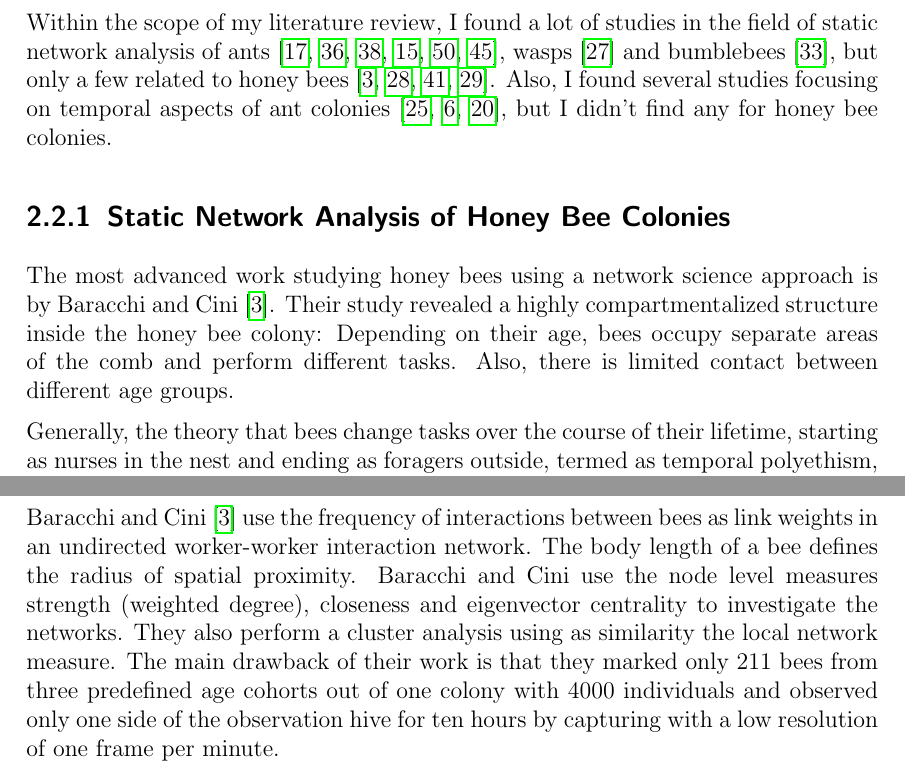
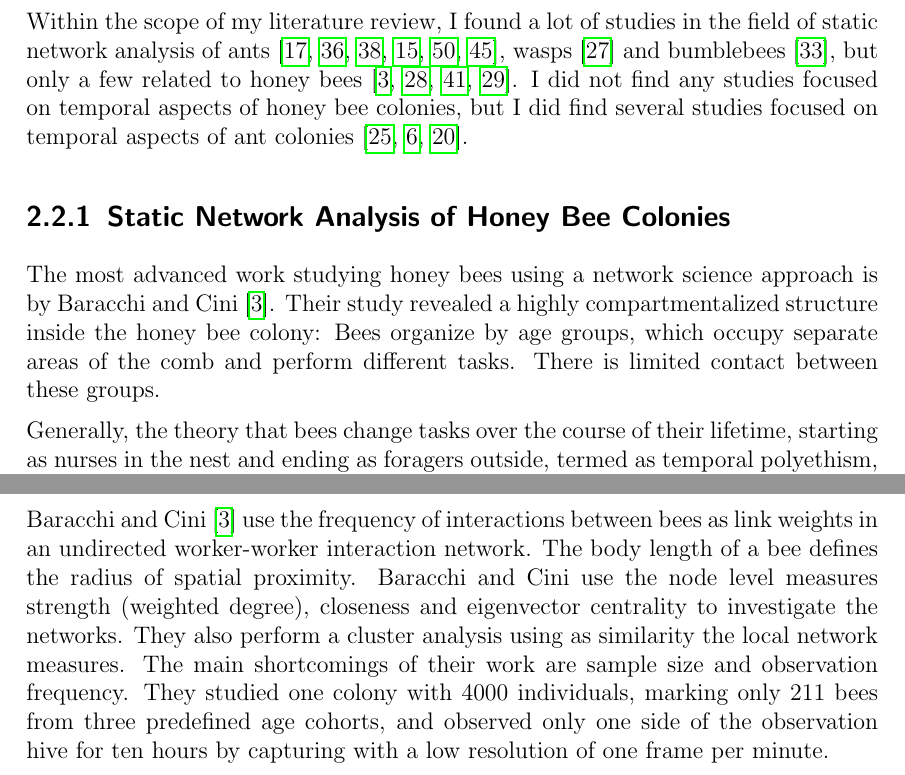
Before and after one commit to aschle/master-thesis, a LaTeX thesis (thesis_main.tex, which reads Chapters/RelatedWork.tex): two parts of pages 15 and 16 of 71, joined at a grey line, cut so that both start at the same text. Compiled offline with pdfLaTeX.

Commit message:
related work (jon part2)

```diff
--- a/Chapters/RelatedWork.tex
+++ b/Chapters/RelatedWork.tex
@@ -20,7 +19,7 @@ Table~\ref{tab:studies} (Appendix~\ref{ch:appendix}) summarizes the selected stu
 I also recorded whether the studies included age cohorts in their analysis and listed the software tools used for network analysis.
 
 Within the scope of my literature review, I found a lot of studies in the field of static network analysis of ants~\cite{greenwald2015ant,pinter2011effect,quevillon2015social,formica2012fitness,waters2012information,sendova2010emergency}, wasps~\cite{naug2009structure} and bumblebees~\cite{otterstatter2007contact}, but only a few related to honey bees~\cite{baracchi2014socio,naug2008structure,scholl2011olfactory,naug2007experimentally}.
-Also, I found several studies focusing on temporal aspects of ant colonies~\cite{mersch2013tracking,blonder2011time,jeanson2012long}, but I didn't find any for honey bee colonies.
+I did not find any studies focused on temporal aspects of honey bee colonies, but I did find several studies focused on temporal aspects of ant colonies~\cite{mersch2013tracking,blonder2011time,jeanson2012long}.
 
 %%%%%%%%%%%%%%%%%%%%%%%%%%%%%%%%%%%%%%%%%%%%%%%%%%%%%%%%%%%%%%%%%%%%%%%%%%%%%%%
 %%%%%%%%%%%%%%%%%%%%%%%%%%%%%%%%%%%%%%%%%%%%%%%%%%%%%%%%%%%%%%%%%%%%%%%%%%%%%%%
@@ -30,8 +29,8 @@ Also, I found several studies focusing on temporal aspects of ant colonies~\cite
 
 The most advanced work studying honey bees using a network science approach is by \textcite{baracchi2014socio}.
 Their study revealed a highly compartmentalized structure inside the honey bee colony:
-Depending on their age, bees occupy separate areas of the comb and perform different tasks.
-Also, there is limited contact between different age groups.
+Bees organize by age groups, which occupy separate areas of the comb and perform different tasks.
+There is limited contact between these groups.
 
 Generally, the theory that bees change tasks over the course of their lifetime, starting as nurses in the nest and ending as foragers outside, termed as temporal polyethism,  is widely accepted and has been studied for a long time~\cite{seeley1982adaptive, johnson2008within, lindauer1952beitrag}.
 \textcite{johnson2008within} observed two groups of within-nest bees: young bees responsible for the brood care and middle-aged bees specialized on nectar processing and nest maintenance.
@@ -41,8 +40,8 @@ Generally, the theory that bees change tasks over the course of their lifetime,
 \textcite{baracchi2014socio} use the frequency of interactions between bees as link weights in an undirected worker-worker interaction network.
 The body length of a bee defines the radius of spatial proximity.
 Baracchi and Cini use the node level measures strength (weighted degree), closeness and eigenvector centrality to investigate the networks.
-They also perform a cluster analysis using as similarity the local network measure.
-The main drawback of their work is that they marked only 211 bees from three predefined age cohorts out of one colony with 4000 individuals and observed only one side of the observation hive for ten hours by capturing with a low resolution of one frame per minute.
+They also perform a cluster analysis using as similarity the local network measures.
+The main shortcomings of their work are sample size and observation frequency. They studied one colony with 4000 individuals, marking only 211 bees from three predefined age cohorts, and observed only one side of the observation hive for ten hours by capturing with a low resolution of one frame per minute.
 
 %%%%%%%%%%%%%%%%%%%%%%%%%%%%%%%%%%%%%%%%%%%%%%%%%%%%%%%%%%%%%%%%%%%%%%%%%%%%%%%
 
```
Also changed, not shown: Chapters/RelatedWork.tex (3 more changed lines).
